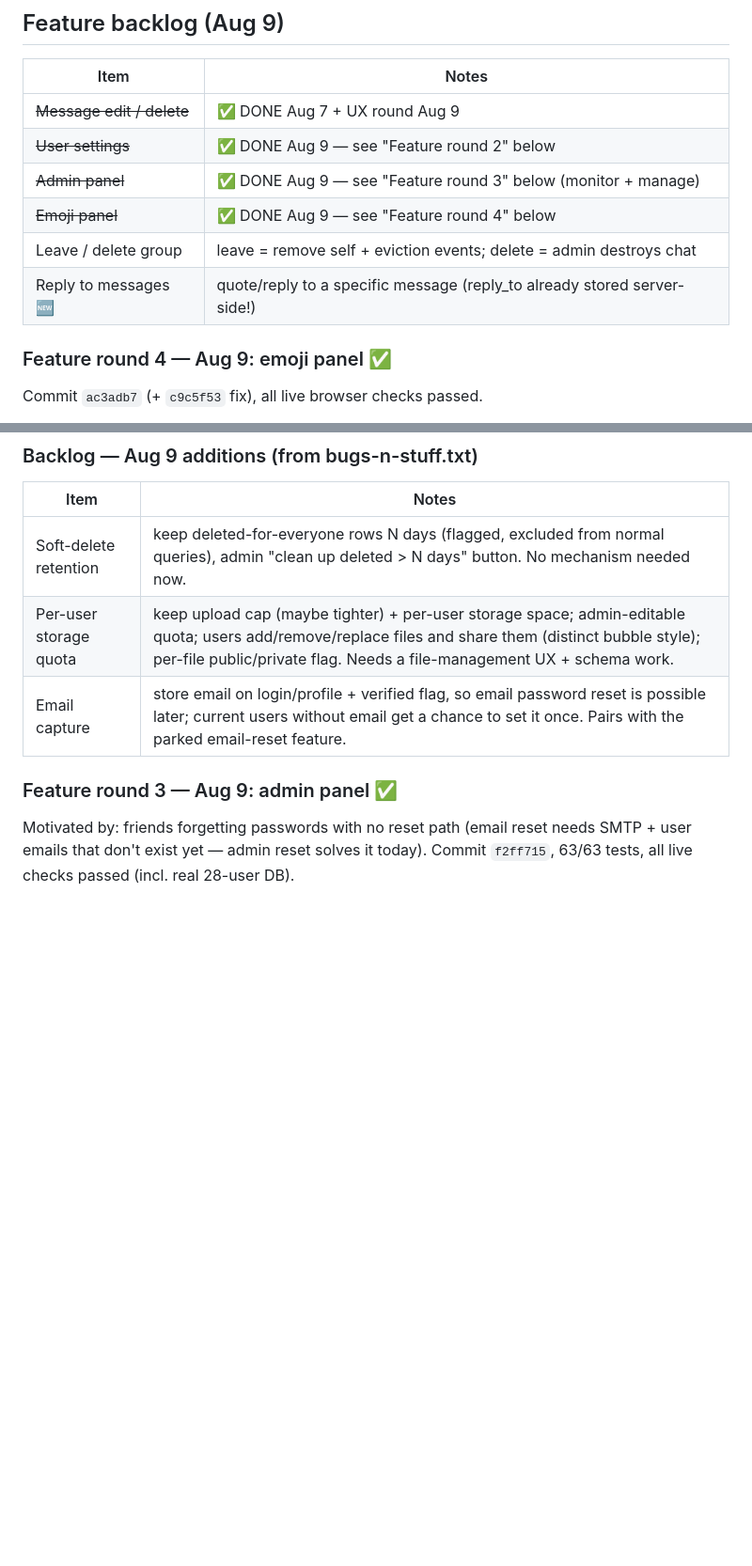
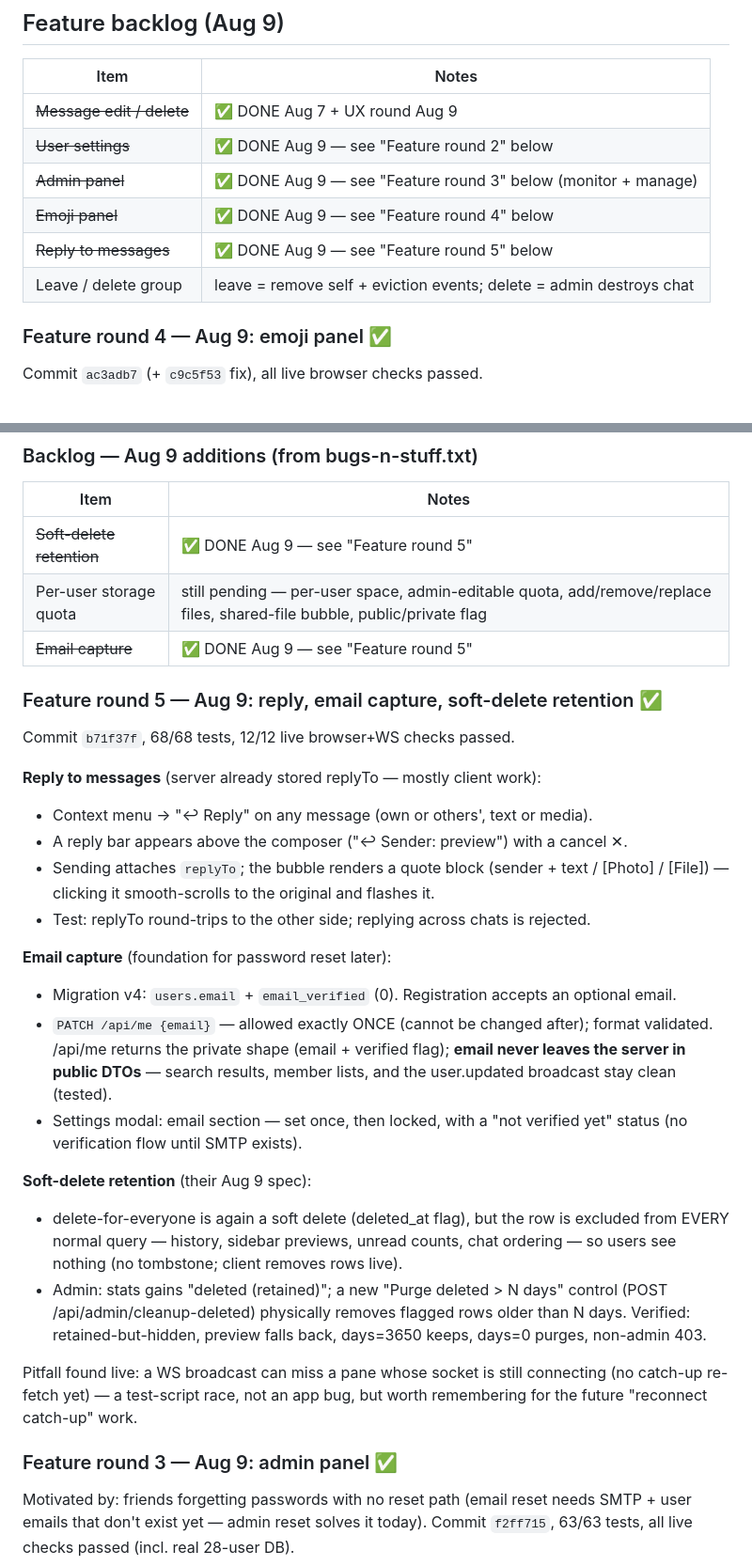
Before and after one commit to XCisCoX/EzChatPulse, a Markdown page: BUGS.md, 2 parts joined by grey strips. Shown at 94% size. Rendered like a GitHub page; blank space fills up the shorter version.

Commit message:
docs: BUGS.md — feature round 5 complete (reply, email capture, soft-delete retention), backlog updated

```diff
--- a/BUGS.md
+++ b/BUGS.md
@@ -312,8 +312,8 @@ Tests updated to the hard-delete semantics (55/55 green).
 | ~~User settings~~ | ✅ DONE Aug 9 — see "Feature round 2" below |
 | ~~Admin panel~~ | ✅ DONE Aug 9 — see "Feature round 3" below (monitor + manage) |
 | ~~Emoji panel~~ | ✅ DONE Aug 9 — see "Feature round 4" below |
+| ~~Reply to messages~~ | ✅ DONE Aug 9 — see "Feature round 5" below |
 | Leave / delete group | leave = remove self + eviction events; delete = admin destroys chat |
-| Reply to messages 🆕 | quote/reply to a specific message (reply_to already stored server-side!) |
 
 ### Feature round 4 — Aug 9: emoji panel ✅
 
@@ -333,9 +333,43 @@ Commit `ac3adb7` (+ `c9c5f53` fix), all live browser checks passed.
 
 | Item | Notes |
 |------|-------|
-| Soft-delete retention | keep deleted-for-everyone rows N days (flagged, excluded from normal queries), admin "clean up deleted > N days" button. No mechanism needed now. |
-| Per-user storage quota | keep upload cap (maybe tighter) + per-user storage space; admin-editable quota; users add/remove/replace files and share them (distinct bubble style); per-file public/private flag. Needs a file-management UX + schema work. |
-| Email capture | store email on login/profile + verified flag, so email password reset is possible later; current users without email get a chance to set it once. Pairs with the parked email-reset feature. |
+| ~~Soft-delete retention~~ | ✅ DONE Aug 9 — see "Feature round 5" |
+| Per-user storage quota | still pending — per-user space, admin-editable quota, add/remove/replace files, shared-file bubble, public/private flag |
+| ~~Email capture~~ | ✅ DONE Aug 9 — see "Feature round 5" |
+
+### Feature round 5 — Aug 9: reply, email capture, soft-delete retention ✅
+
+Commit `b71f37f`, 68/68 tests, 12/12 live browser+WS checks passed.
+
+**Reply to messages** (server already stored replyTo — mostly client work):
+- Context menu → "↩ Reply" on any message (own or others', text or media).
+- A reply bar appears above the composer ("↩ Sender: preview") with a cancel ✕.
+- Sending attaches `replyTo`; the bubble renders a quote block (sender + text /
+  [Photo] / [File]) — clicking it smooth-scrolls to the original and flashes it.
+- Test: replyTo round-trips to the other side; replying across chats is rejected.
+
+**Email capture** (foundation for password reset later):
+- Migration v4: `users.email` + `email_verified` (0). Registration accepts an
+  optional email.
+- `PATCH /api/me {email}` — allowed exactly ONCE (cannot be changed after);
+  format validated. /api/me returns the private shape (email + verified flag);
+  **email never leaves the server in public DTOs** — search results, member
+  lists, and the user.updated broadcast stay clean (tested).
+- Settings modal: email section — set once, then locked, with a
+  "not verified yet" status (no verification flow until SMTP exists).
+
+**Soft-delete retention** (their Aug 9 spec):
+- delete-for-everyone is again a soft delete (deleted_at flag), but the row is
+  excluded from EVERY normal query — history, sidebar previews, unread counts,
+  chat ordering — so users see nothing (no tombstone; client removes rows live).
+- Admin: stats gains "deleted (retained)"; a new "Purge deleted > N days"
+  control (POST /api/admin/cleanup-deleted) physically removes flagged rows
+  older than N days. Verified: retained-but-hidden, preview falls back,
+  days=3650 keeps, days=0 purges, non-admin 403.
+
+Pitfall found live: a WS broadcast can miss a pane whose socket is still
+connecting (no catch-up re-fetch yet) — a test-script race, not an app bug,
+but worth remembering for the future "reconnect catch-up" work.
 
 ### Feature round 3 — Aug 9: admin panel ✅
 
```
